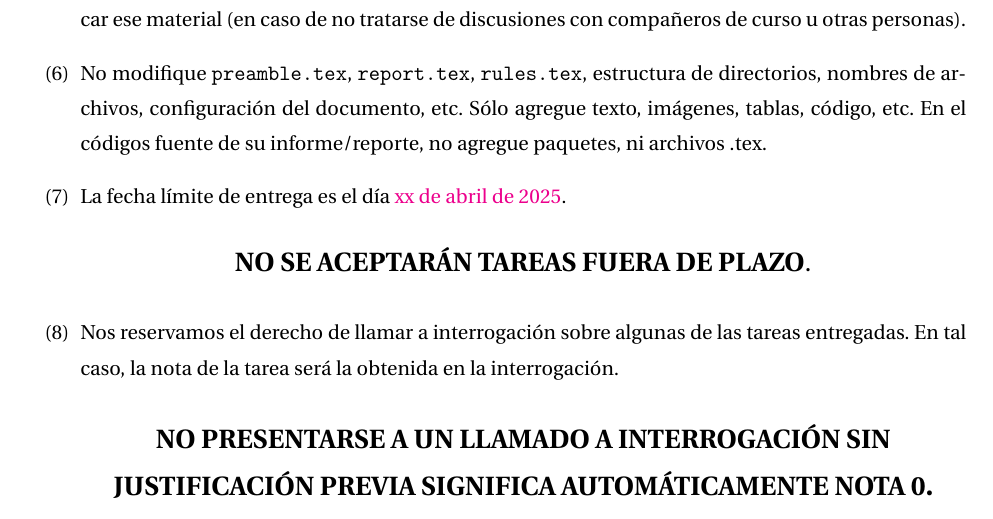
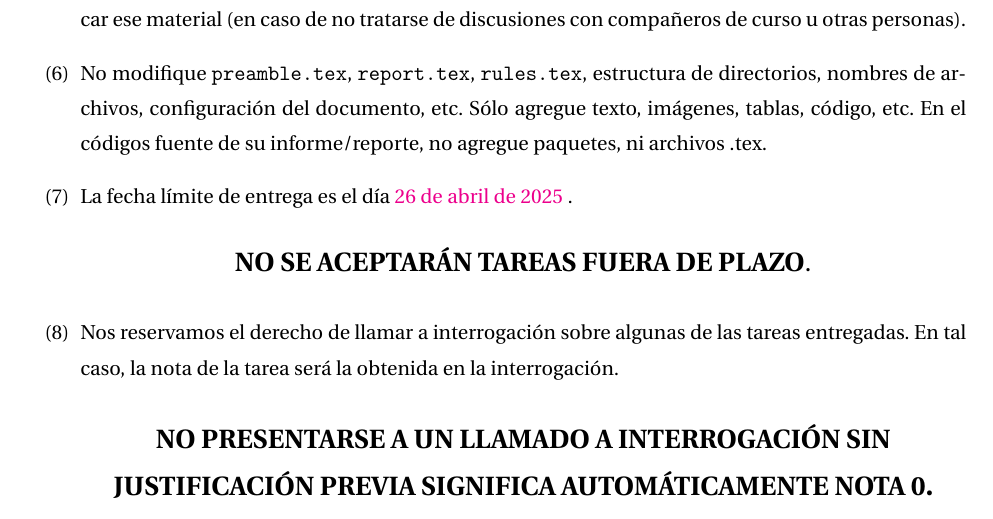
Before and after one commit to xReNatS/Algoritmos-y-complejidad-2025, a LaTeX paper (report/report.tex, which reads report/author.tex): part of page 7 of 8, cut so that both start at the same text. Compiled offline with pdfLaTeX.

Commit message:
Updates project deadline date
Replaces placeholder deadline with the finalized delivery date of April 26, 2025. Ensures clarity regarding submission timelines.

```diff
--- a/report/author.tex
+++ b/report/author.tex
@@ -3,4 +3,4 @@
 \newcommand{\campus}{Casa Central \\ Valparaíso} % reemplace Casa Central por el campus correspondiente
 \newcommand{\rolusm}{202673100-1} % reemplace 2025073100-1 por su rol
 \newcommand{\namestudent}{Al Goritmo Pérez} % reemplace Al Goritmo Pérez por su nombre
-\newcommand{\deadline}{xx de abril de 2025}
+\newcommand{\deadline}{26 de abril de 2025 } % reemplace 26 de abril de 2025, medio día por la fecha de entrega
```
